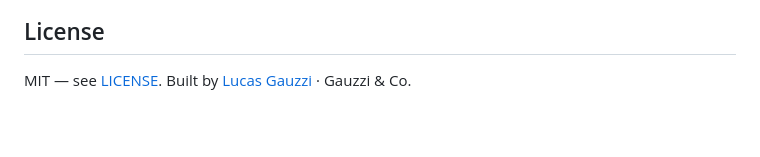
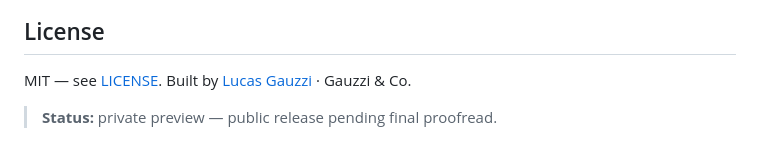
Before and after one commit to Gauzzi-Co/tripwire, a Markdown page: README.md, the part around the change. Drawn GitHub-style; blank space fills up the shorter version.

Commit message:
docs: README status line (#2)
Claude-Session: https://claude.ai/code/session_01XZSJaC9yM69x5x8A7Jiyhx

Co-authored-by: Lucas Gauzzi <lucasgauzzi@Lucass-Mac-mini.local>
Co-authored-by: Claude Fable 5.1 <noreply@anthropic.com>

```diff
--- a/README.md
+++ b/README.md
@@ -78,3 +78,5 @@ Issues and PRs welcome — see [CONTRIBUTING.md](CONTRIBUTING.md). Found a way p
 ## License
 
 MIT — see [LICENSE](LICENSE). Built by [Lucas Gauzzi](https://www.linkedin.com/in/lucasgauzzi) · Gauzzi & Co.
+
+> **Status:** private preview — public release pending final proofread.
```
